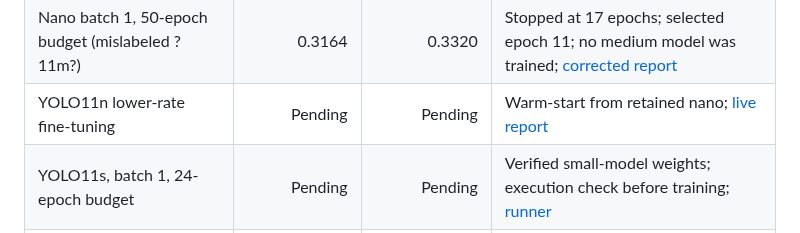
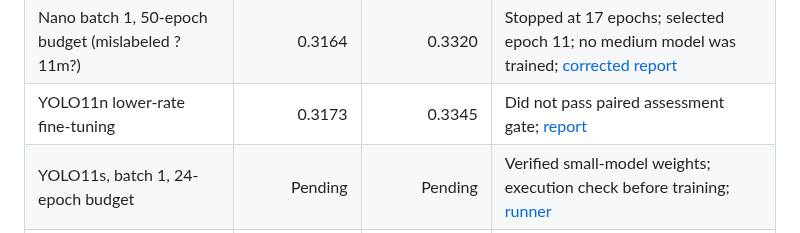
Before and after one commit to ugurk-0/Solar-Filament-Segmentation-Challenge-2026, a Markdown page: README.md, the part around the change. Drawn GitHub-style.

```diff
--- a/README.md
+++ b/README.md
@@ -41,7 +41,7 @@ Methods below are grouped by the evidence available. Assessment values use the s
 | Skeleton-endpoint merging | 0.2891 | 0.2878 | Earlier promoted candidate; superseded by YOLO nano; [report](reports/skeleton_merge_20261003.md) |
 | **YOLO11n, batch 2, 20 epochs** | **0.3199** | **0.3319** | **Retained best**; epoch 17 selected; [report](reports/yolo11n_20261003.md) |
 | Nano batch 1, 50-epoch budget (mislabeled ?11m?) | 0.3164 | 0.3320 | Stopped at 17 epochs; selected epoch 11; no medium model was trained; [corrected report](reports/yolo11m_20261003.md) |
-| YOLO11n lower-rate fine-tuning | Pending | Pending | Warm-start from retained nano; [live report](reports/yolo11n_finetune_20261006.md) |
+| YOLO11n lower-rate fine-tuning | 0.3173 | 0.3345 | Did not pass paired assessment gate; [report](reports/yolo11n_finetune_20261006.md) |
 | YOLO11s, batch 1, 24-epoch budget | Pending | Pending | Verified small-model weights; execution check before training; [runner](train_yolo_experiment.py) |
 | YOLO instances + retained U-Net boundaries | ? | ? | Rejected on calibration; no new training or assessment; [report](reports/yolo_refinement_20261006.md) |
 
```
Also changed, not shown: reports/yolo11n_finetune_20261006.md (+29 -2 lines).
